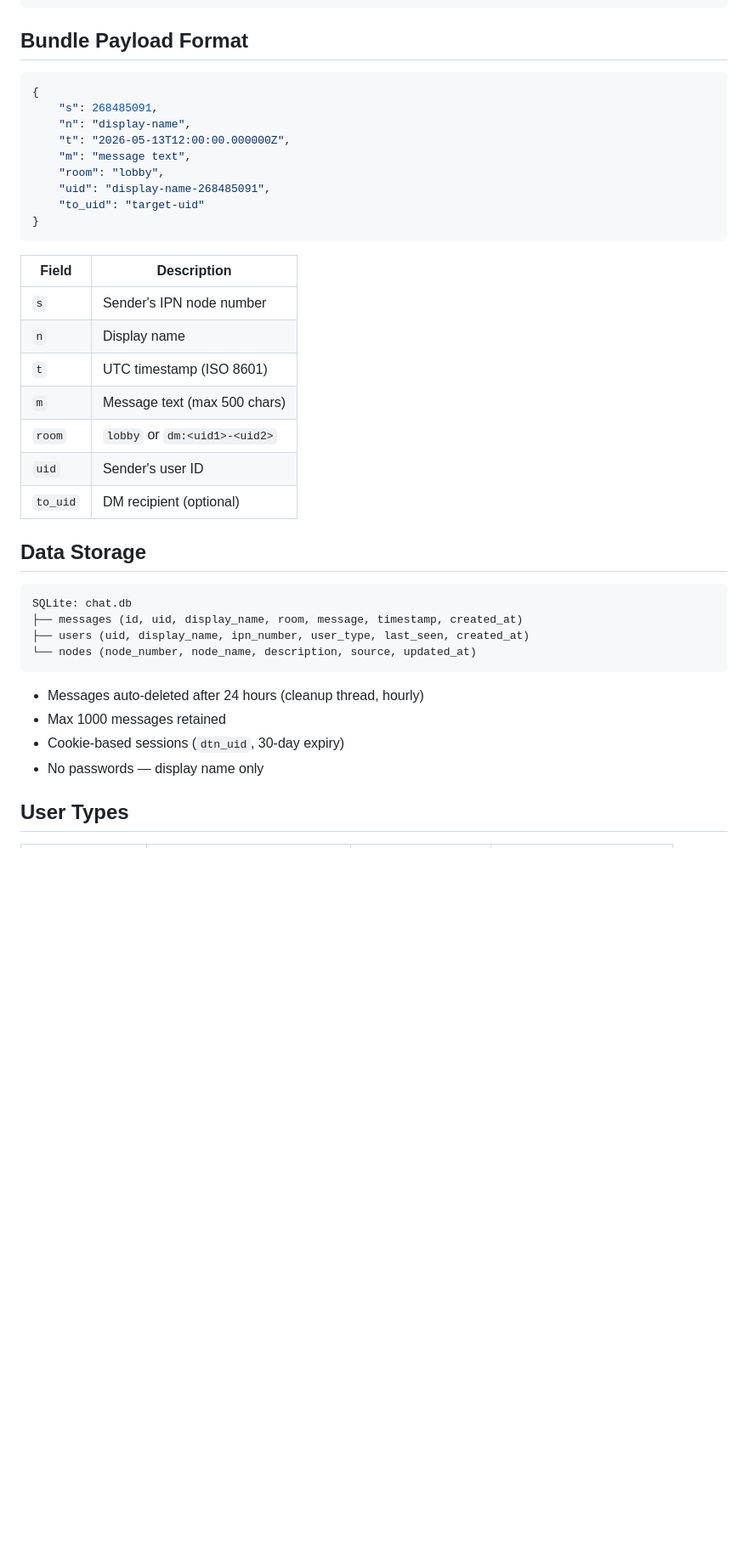
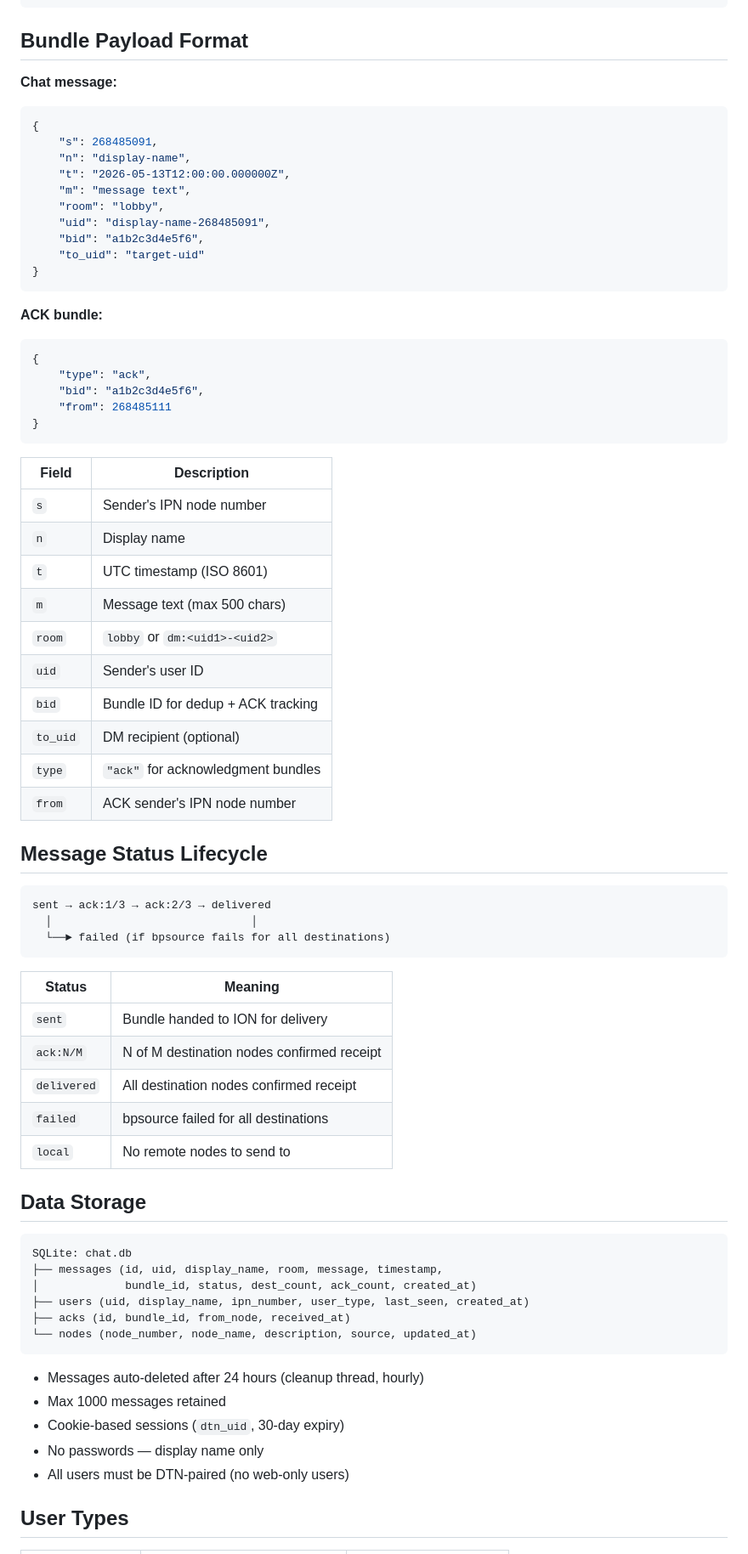
Before and after one commit to anamolsapkota/dtn-chat, a Markdown page: ARCHITECTURE.md, the part around one of its changes. Shown at 85% size. GitHub-like rendering; blank space fills up the shorter version.

````diff
--- a/ARCHITECTURE.md
+++ b/ARCHITECTURE.md
@@ -164,6 +173,7 @@ Sender clicks user → switchRoom("dm:<uid1>-<uid2>")
 
 ## Bundle Payload Format
 
+**Chat message:**
 ```json
 {
     "s": 268485091,
@@ -172,7 +182,17 @@ Sender clicks user → switchRoom("dm:<uid1>-<uid2>")
     "m": "message text",
     "room": "lobby",
     "uid": "display-name-268485091",
+    "bid": "a1b2c3d4e5f6",
     "to_uid": "target-uid"
+}
+```
+
+**ACK bundle:**
+```json
+{
+    "type": "ack",
+    "bid": "a1b2c3d4e5f6",
+    "from": 268485111
 }
 ```
 
@@ -184,14 +204,35 @@ Sender clicks user → switchRoom("dm:<uid1>-<uid2>")
 | `m` | Message text (max 500 chars) |
 | `room` | `lobby` or `dm:<uid1>-<uid2>` |
 | `uid` | Sender's user ID |
+| `bid` | Bundle ID for dedup + ACK tracking |
 | `to_uid` | DM recipient (optional) |
+| `type` | `"ack"` for acknowledgment bundles |
+| `from` | ACK sender's IPN node number |
+
+## Message Status Lifecycle
+
+```
+sent → ack:1/3 → ack:2/3 → delivered
+  │                              │
+  └──► failed (if bpsource fails for all destinations)
+```
+
+| Status | Meaning |
+|--------|---------|
+| `sent` | Bundle handed to ION for delivery |
+| `ack:N/M` | N of M destination nodes confirmed receipt |
+| `delivered` | All destination nodes confirmed receipt |
+| `failed` | bpsource failed for all destinations |
+| `local` | No remote nodes to send to |
 
 ## Data Storage
 
 ```
 SQLite: chat.db
-├── messages (id, uid, display_name, room, message, timestamp, created_at)
+├── messages (id, uid, display_name, room, message, timestamp,
+│             bundle_id, status, dest_count, ack_count, created_at)
 ├── users (uid, display_name, ipn_number, user_type, last_seen, created_at)
+├── acks (id, bundle_id, from_node, received_at)
 └── nodes (node_number, node_name, description, source, updated_at)
 ```
 
@@ -199,6 +240,7 @@ SQLite: chat.db
 - Max 1000 messages retained
 - Cookie-based sessions (`dtn_uid`, 30-day expiry)
 - No passwords — display name only
+- All users must be DTN-paired (no web-only users)
 
 ## User Types
 
````
Also changed, not shown: other parts of ARCHITECTURE.md (+57 -47 lines).
